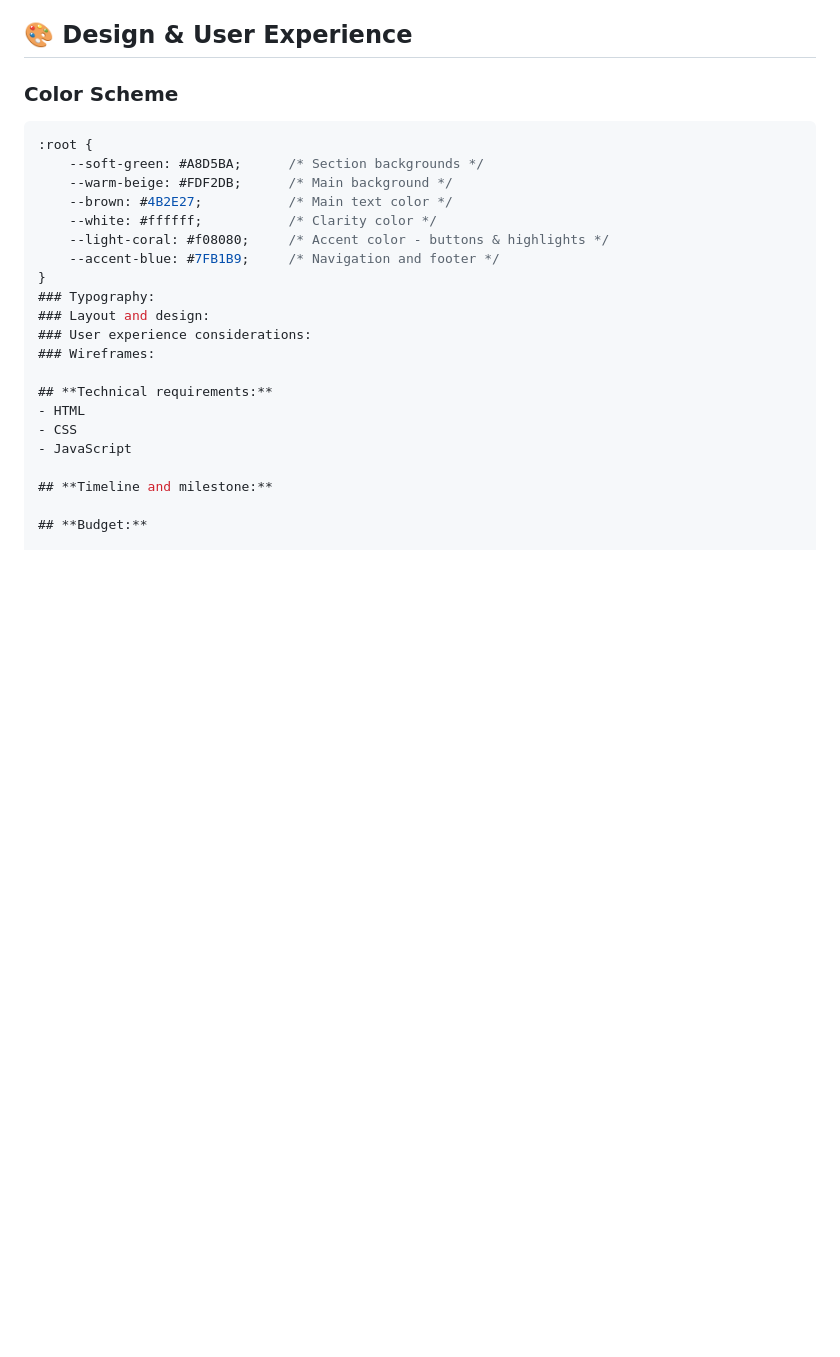
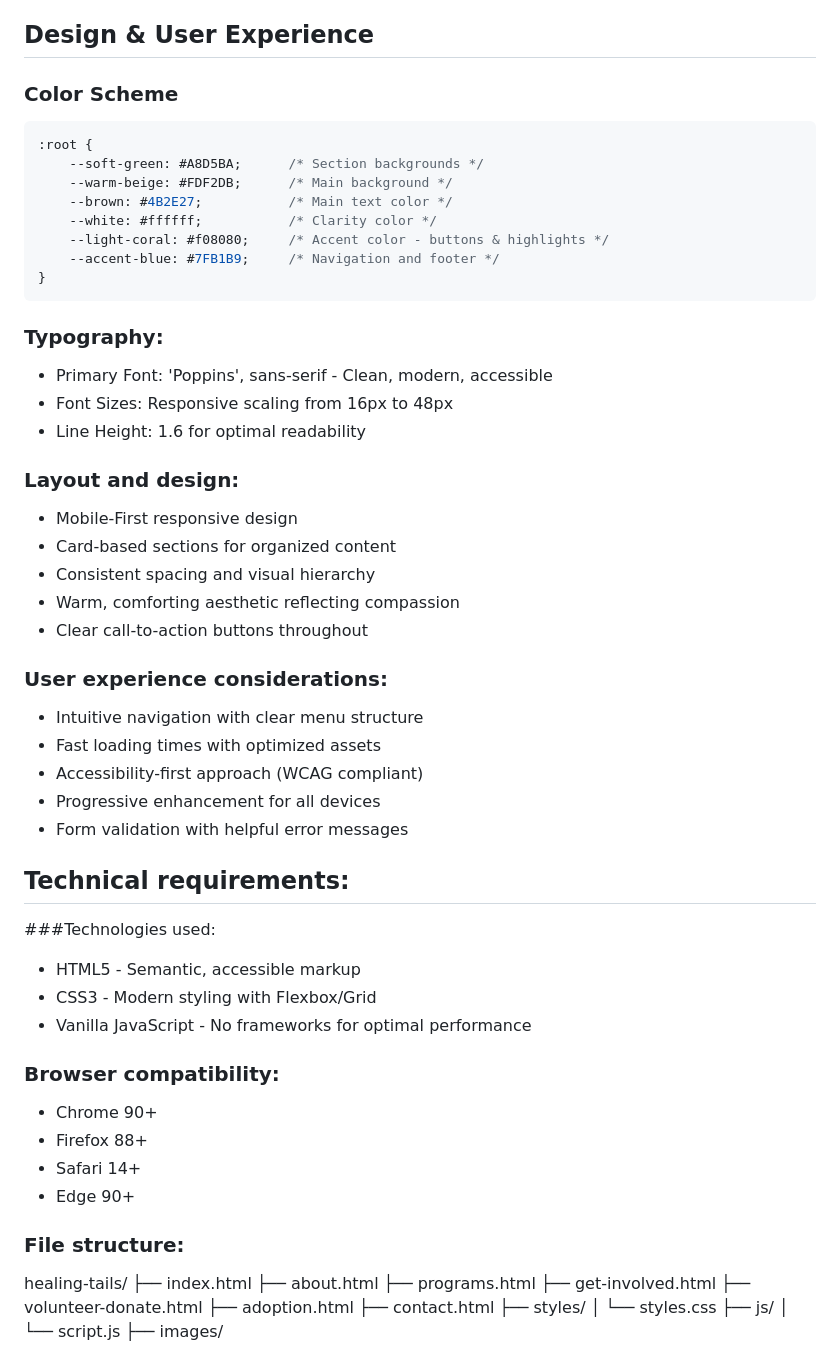
Before and after one commit to ST10443163/WEDE2050w, a Markdown page: README.md, the part around the change printed below. Rendered like a GitHub page; blank space fills up the shorter version.

````diff
--- a/README.md
+++ b/README.md
@@ -49,7 +48,7 @@ A world where every rescued animal and person in need has a opportunity to heal
 - **Newsletter Subscription**
 - **Back-to-top** button for better UX
 
-## 🎨 Design & User Experience
+## Design & User Experience
 
 ### Color Scheme
 ```css
@@ -61,17 +60,51 @@ A world where every rescued animal and person in need has a opportunity to heal
     --light-coral: #f08080;     /* Accent color - buttons & highlights */
     --accent-blue: #7FB1B9;     /* Navigation and footer */
 }
+```
+
 ### Typography:
+- Primary Font: 'Poppins', sans-serif - Clean, modern, accessible
+- Font Sizes: Responsive scaling from 16px to 48px
+- Line Height: 1.6 for optimal readability
+
 ### Layout and design:
+- Mobile-First responsive design
+- Card-based sections for organized content
+- Consistent spacing and visual hierarchy
+- Warm, comforting aesthetic reflecting compassion
+- Clear call-to-action buttons throughout
+
 ### User experience considerations:
-### Wireframes:
+- Intuitive navigation with clear menu structure
+- Fast loading times with optimized assets
+- Accessibility-first approach (WCAG compliant)
+- Progressive enhancement for all devices
+- Form validation with helpful error messages
 
-## **Technical requirements:**
-- HTML
-- CSS
-- JavaScript
+## Technical requirements:
+###Technologies used:
+- HTML5 - Semantic, accessible markup
+- CSS3 - Modern styling with Flexbox/Grid
+- Vanilla JavaScript - No frameworks for optimal performance
 
-## **Timeline and milestone:**
+### Browser compatibility:
+- Chrome 90+
+- Firefox 88+
+- Safari 14+
+- Edge 90+
 
-## **Budget:**
+### File structure:
+healing-tails/
+├── index.html
+├── about.html
+├── programs.html
+├── get-involved.html
+├── volunteer-donate.html
+├── adoption.html
+├── contact.html
+├── styles/
+│   └── styles.css
+├── js/
+│   └── script.js
+├── images/
 
````
Also changed, not shown: other parts of README.md (+80 -6 lines).
